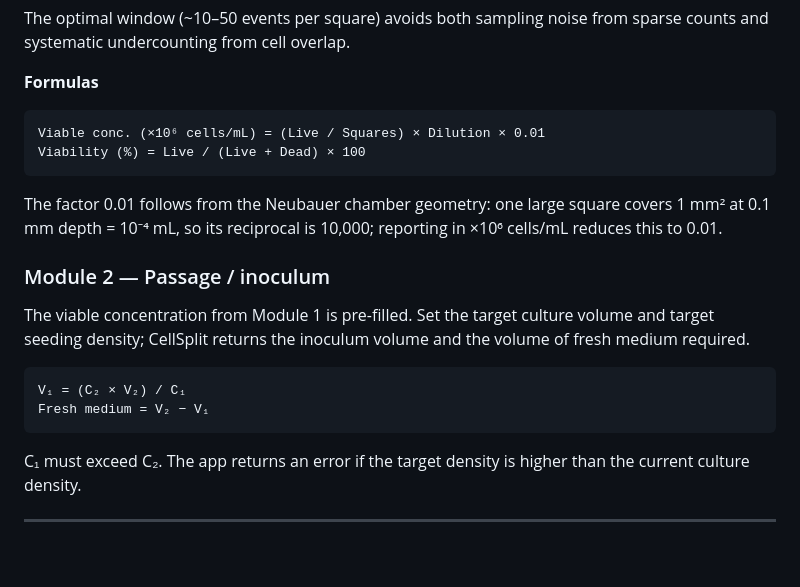
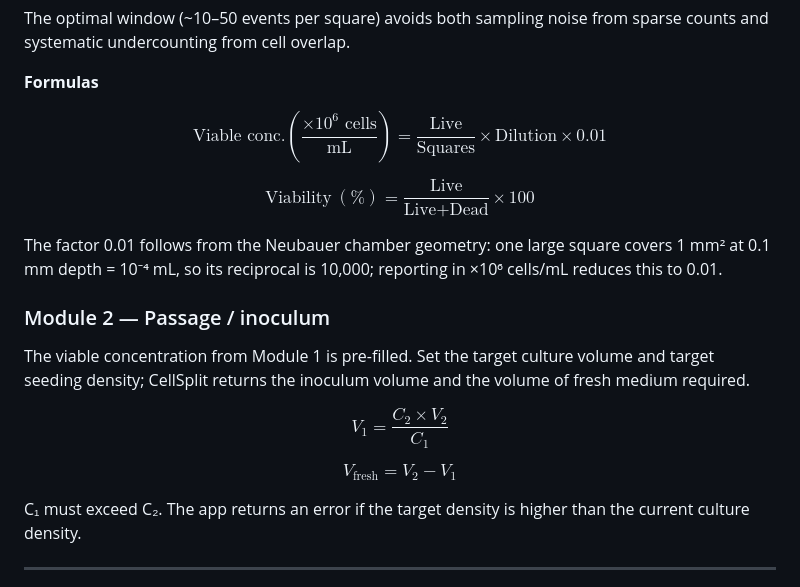
Before and after one commit to ebalderasr/CellSplit, a Markdown page: README.md, the part around the change. Rendered like a GitHub page; blank space fills up the shorter version.

Commit message:
Render formulas as LaTeX math expressions
Co-Authored-By: Claude Sonnet 4.6 <noreply@anthropic.com>

````diff
--- a/README.md
+++ b/README.md
@@ -59,10 +59,9 @@ The optimal window (~10–50 events per square) avoids both sampling noise from
 
 **Formulas**
 
-```
-Viable conc. (×10⁶ cells/mL) = (Live / Squares) × Dilution × 0.01
-Viability (%) = Live / (Live + Dead) × 100
-```
+$$\text{Viable conc.} \left(\frac{\times 10^6 \text{ cells}}{\text{mL}}\right) = \frac{\text{Live}}{\text{Squares}} \times \text{Dilution} \times 0.01$$
+
+$$\text{Viability} \ (\%) = \frac{\text{Live}}{\text{Live} + \text{Dead}} \times 100$$
 
 The factor 0.01 follows from the Neubauer chamber geometry: one large square covers 1 mm² at 0.1 mm depth = 10⁻⁴ mL, so its reciprocal is 10,000; reporting in ×10⁶ cells/mL reduces this to 0.01.
 
@@ -70,10 +69,9 @@ The factor 0.01 follows from the Neubauer chamber geometry: one large square cov
 
 The viable concentration from Module 1 is pre-filled. Set the target culture volume and target seeding density; CellSplit returns the inoculum volume and the volume of fresh medium required.
 
-```
-V₁ = (C₂ × V₂) / C₁
-Fresh medium = V₂ − V₁
-```
+$$V_1 = \frac{C_2 \times V_2}{C_1}$$
+
+$$V_{\text{fresh}} = V_2 - V_1$$
 
 C₁ must exceed C₂. The app returns an error if the target density is higher than the current culture density.
 
````
